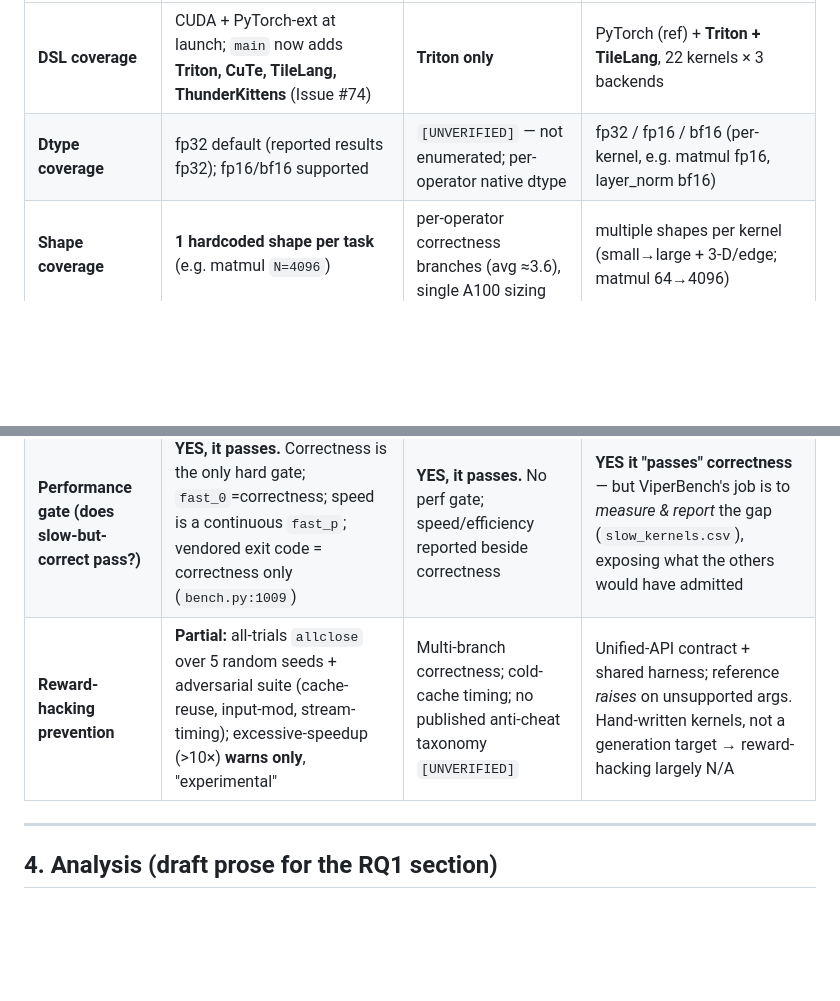
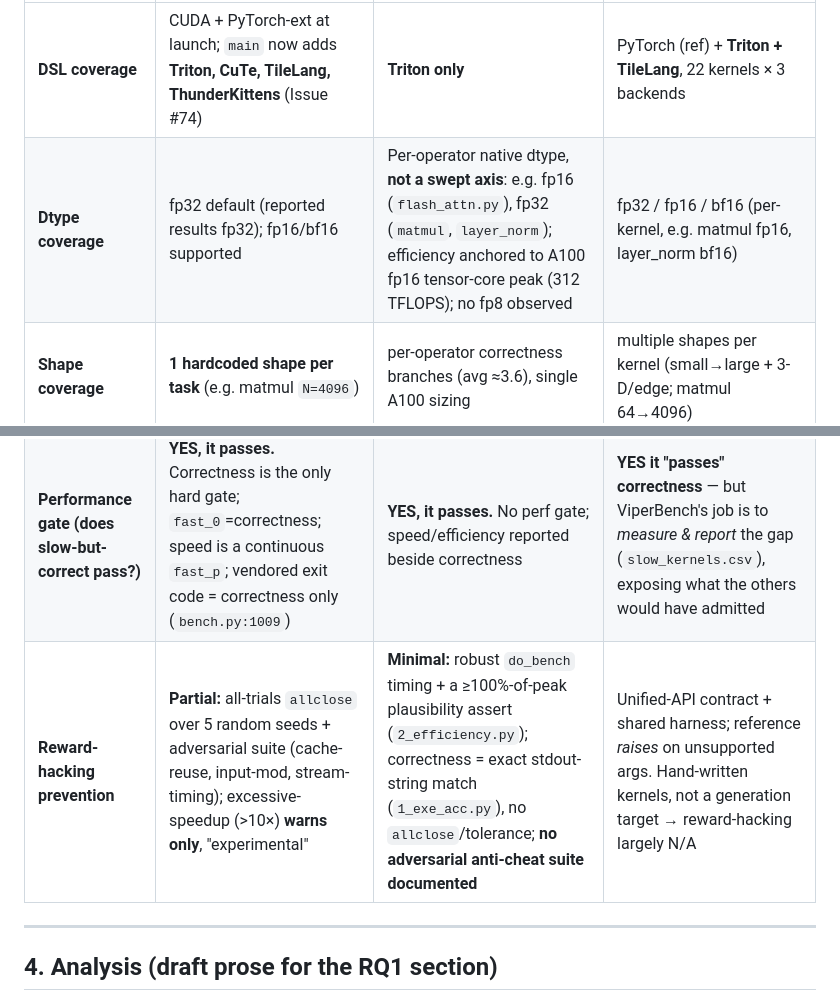
Before and after one commit to tingxi-li/DSLPerfGap, a Markdown page: experiments/RQ1_benchmark_survey.md, 2 parts joined by grey strips. GitHub-like rendering; blank space fills up the shorter version.

```diff
--- a/experiments/RQ1_benchmark_survey.md
+++ b/experiments/RQ1_benchmark_survey.md
@@ -154,12 +177,12 @@ the load-bearing RQ1 question: *does a functionally-correct but slow kernel pass
 | Dimension | **KernelBench** | **TritonBench** (acad., 2502.14752) | **ViperBench** (our probe) |
 |---|---|---|---|
 | **DSL coverage** | CUDA + PyTorch-ext at launch; `main` now adds **Triton, CuTe, TileLang, ThunderKittens** (Issue #74) | **Triton only** | PyTorch (ref) + **Triton + TileLang**, 22 kernels × 3 backends |
-| **Dtype coverage** | fp32 default (reported results fp32); fp16/bf16 supported | `[UNVERIFIED]` — not enumerated; per-operator native dtype | fp32 / fp16 / bf16 (per-kernel, e.g. matmul fp16, layer_norm bf16) |
+| **Dtype coverage** | fp32 default (reported results fp32); fp16/bf16 supported | Per-operator native dtype, **not a swept axis**: e.g. fp16 (`flash_attn.py`), fp32 (`matmul`, `layer_norm`); efficiency anchored to A100 fp16 tensor-core peak (312 TFLOPS); no fp8 observed | fp32 / fp16 / bf16 (per-kernel, e.g. matmul fp16, layer_norm bf16) |
 | **Shape coverage** | **1 hardcoded shape per task** (e.g. matmul `N=4096`) | per-operator correctness branches (avg ≈3.6), single A100 sizing | multiple shapes per kernel (small→large + 3-D/edge; matmul 64→4096) |
 | **Hardware coverage** | 1 GPU per run vs that GPU's baseline file (H100/etc. baselines shipped) | **single A100** (stated limitation) | 4–5 GPU classes namespaced: RTX4000Ada, A100-PCIe, A100-SXM4, H100 (+GH200) |
 | **Baseline** | **PyTorch eager + `torch.compile` (Inductor)** committed baselines | reference op (curated Triton for -G; PyTorch for -T) | PyTorch eager / cuDNN built-ins (`torch.compile` arm in `experiments/`) |
 | **Performance gate (does slow-but-correct pass?)** | **YES, it passes.** Correctness is the only hard gate; `fast_0`=correctness; speed is a continuous `fast_p`; vendored exit code = correctness only (`bench.py:1009`) | **YES, it passes.** No perf gate; speed/efficiency reported beside correctness | **YES it "passes" correctness** — but ViperBench's job is to *measure & report* the gap (`slow_kernels.csv`), exposing what the others would have admitted |
-| **Reward-hacking prevention** | **Partial:** all-trials `allclose` over 5 random seeds + adversarial suite (cache-reuse, input-mod, stream-timing); excessive-speedup (>10×) **warns only**, "experimental" | Multi-branch correctness; cold-cache timing; no published anti-cheat taxonomy `[UNVERIFIED]` | Unified-API contract + shared harness; reference *raises* on unsupported args. Hand-written kernels, not a generation target → reward-hacking largely N/A |
+| **Reward-hacking prevention** | **Partial:** all-trials `allclose` over 5 random seeds + adversarial suite (cache-reuse, input-mod, stream-timing); excessive-speedup (>10×) **warns only**, "experimental" | **Minimal:** robust `do_bench` timing + a ≥100%-of-peak plausibility assert (`2_efficiency.py`); correctness = exact stdout-string match (`1_exe_acc.py`), no `allclose`/tolerance; **no adversarial anti-cheat suite documented** | Unified-API contract + shared harness; reference *raises* on unsupported args. Hand-written kernels, not a generation target → reward-hacking largely N/A |
 
 ---
 
```
Also changed, not shown: other parts of experiments/RQ1_benchmark_survey.md (+54 -10 lines).
